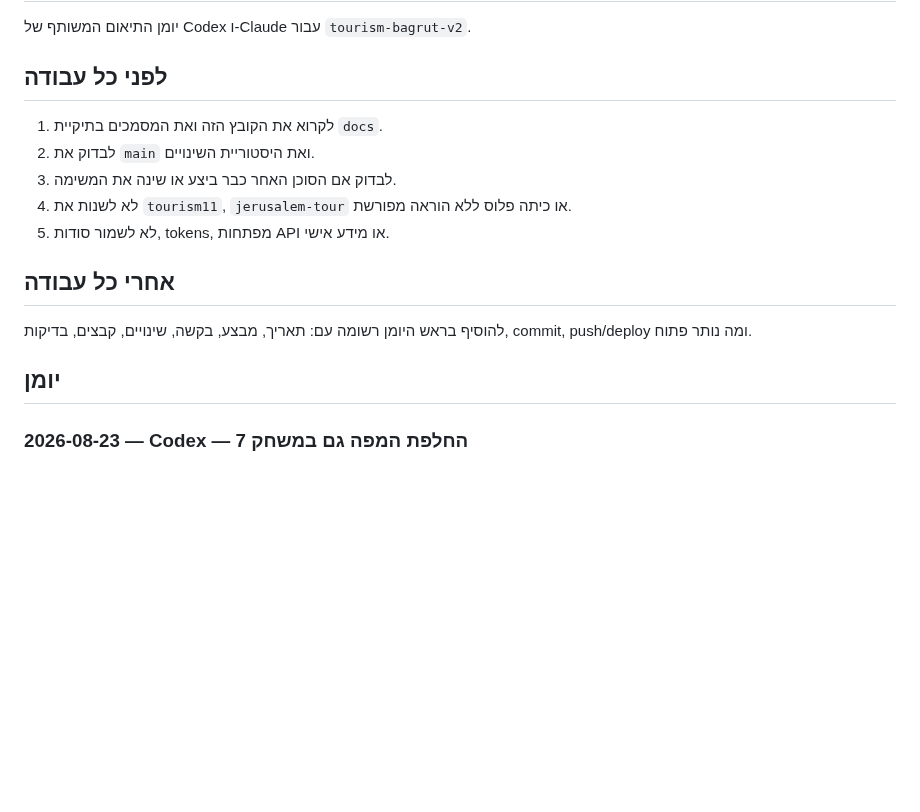
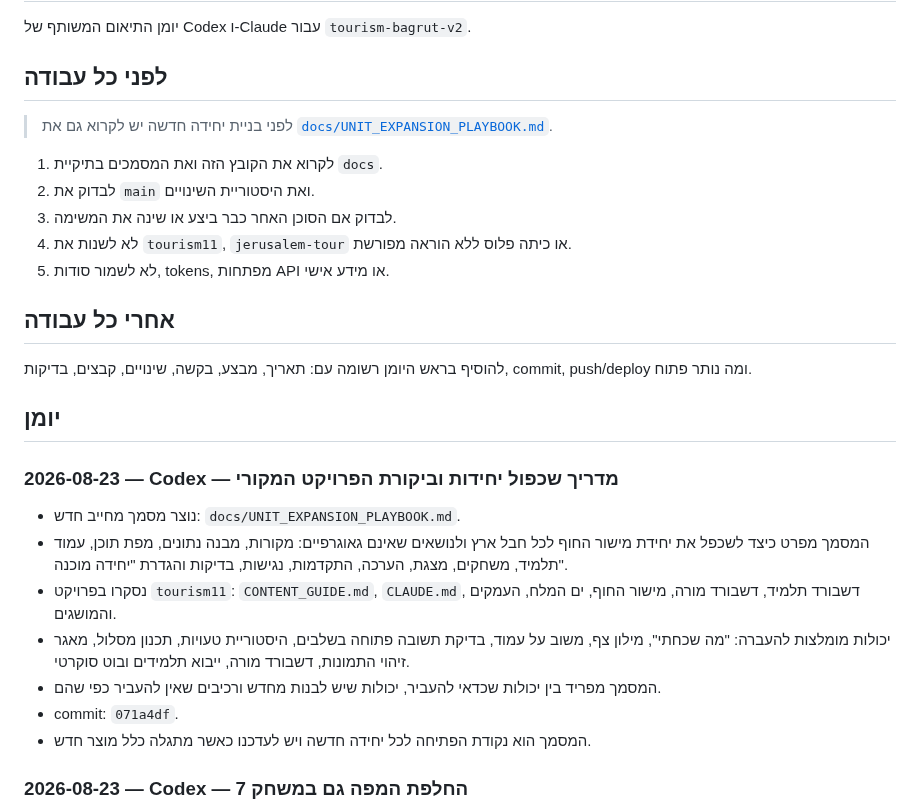
Before and after one commit to nisan1234-afk/tourism-bagrut-v2, a Markdown page: AI_WORKLOG.md, the part around the change. Drawn GitHub-style; blank space fills up the shorter version.

Commit message:
docs: link expansion playbook in shared worklog

```diff
--- a/AI_WORKLOG.md
+++ b/AI_WORKLOG.md
@@ -3,6 +3,8 @@
 יומן התיאום המשותף של Codex ו-Claude עבור `tourism-bagrut-v2`.
 
 ## לפני כל עבודה
+
+> לפני בניית יחידה חדשה יש לקרוא גם את [`docs/UNIT_EXPANSION_PLAYBOOK.md`](docs/UNIT_EXPANSION_PLAYBOOK.md).
 
 1. לקרוא את הקובץ הזה ואת המסמכים בתיקיית `docs`.
 2. לבדוק את `main` ואת היסטוריית השינויים.
@@ -15,6 +17,16 @@
 להוסיף בראש היומן רשומה עם: תאריך, מבצע, בקשה, שינויים, קבצים, בדיקות, commit, push/deploy ומה נותר פתוח.
 
 ## יומן
+
+### 2026-08-23 — Codex — מדריך שכפול יחידות וביקורת הפרויקט המקורי
+
+- נוצר מסמך מחייב חדש: `docs/UNIT_EXPANSION_PLAYBOOK.md`.
+- המסמך מפרט כיצד לשכפל את יחידת מישור החוף לכל חבל ארץ ולנושאים שאינם גאוגרפיים: מקורות, מבנה נתונים, מפת תוכן, עמוד תלמיד, משחקים, מצגת, הערכה, התקדמות, נגישות, בדיקות והגדרת "יחידה מוכנה".
+- נסקרו בפרויקט `tourism11`: `CONTENT_GUIDE.md`, `CLAUDE.md`, דשבורד תלמיד, דשבורד מורה, מישור החוף, ים המלח, העמקים והמושגים.
+- יכולות מומלצות להעברה: "מה שכחתי", מילון צף, משוב על עמוד, בדיקת תשובה פתוחה בשלבים, היסטוריית טעויות, תכנון מסלול, מאגר זיהוי התמונות, דשבורד מורה, ייבוא תלמידים ובוט סוקרטי.
+- המסמך מפריד בין יכולות שכדאי להעביר, יכולות שיש לבנות מחדש ורכיבים שאין להעביר כפי שהם.
+- commit: `071a4df`.
+- המסמך הוא נקודת הפתיחה לכל יחידה חדשה ויש לעדכנו כאשר מתגלה כלל מוצר חדש.
 
 ### 2026-08-23 — Codex — החלפת המפה גם במשחק 7
 
```
